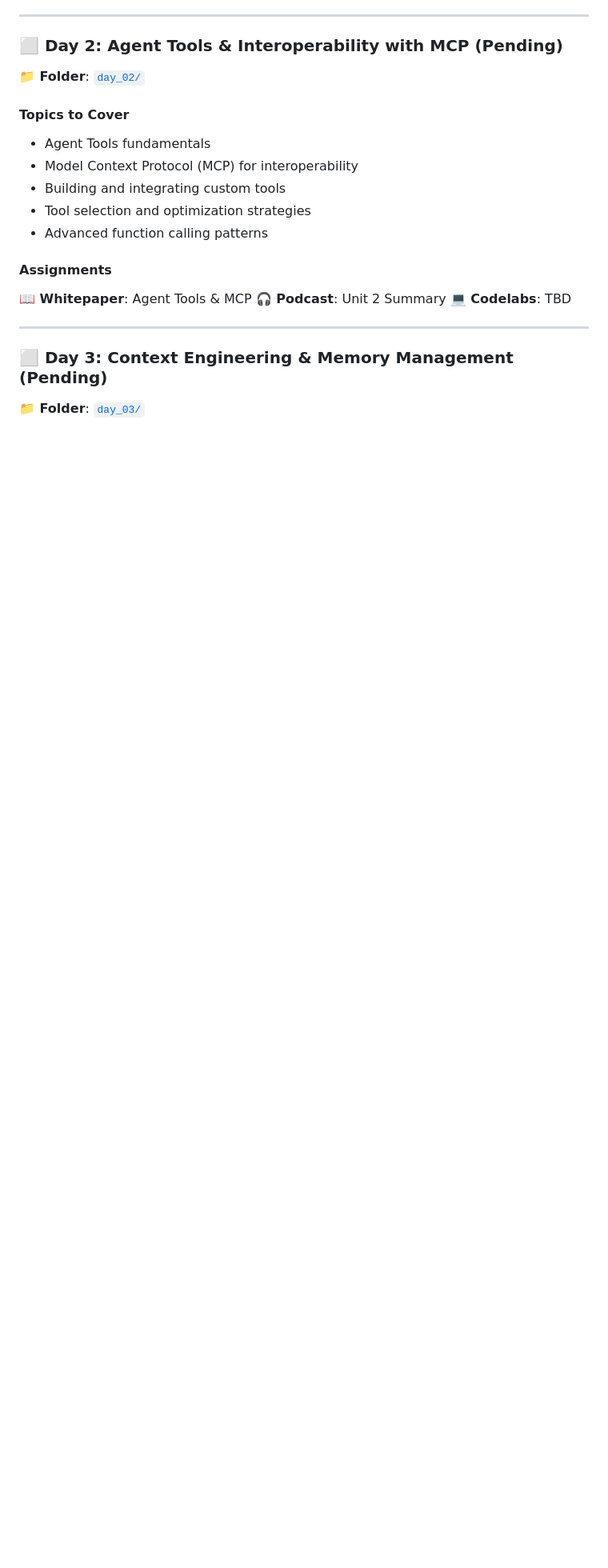
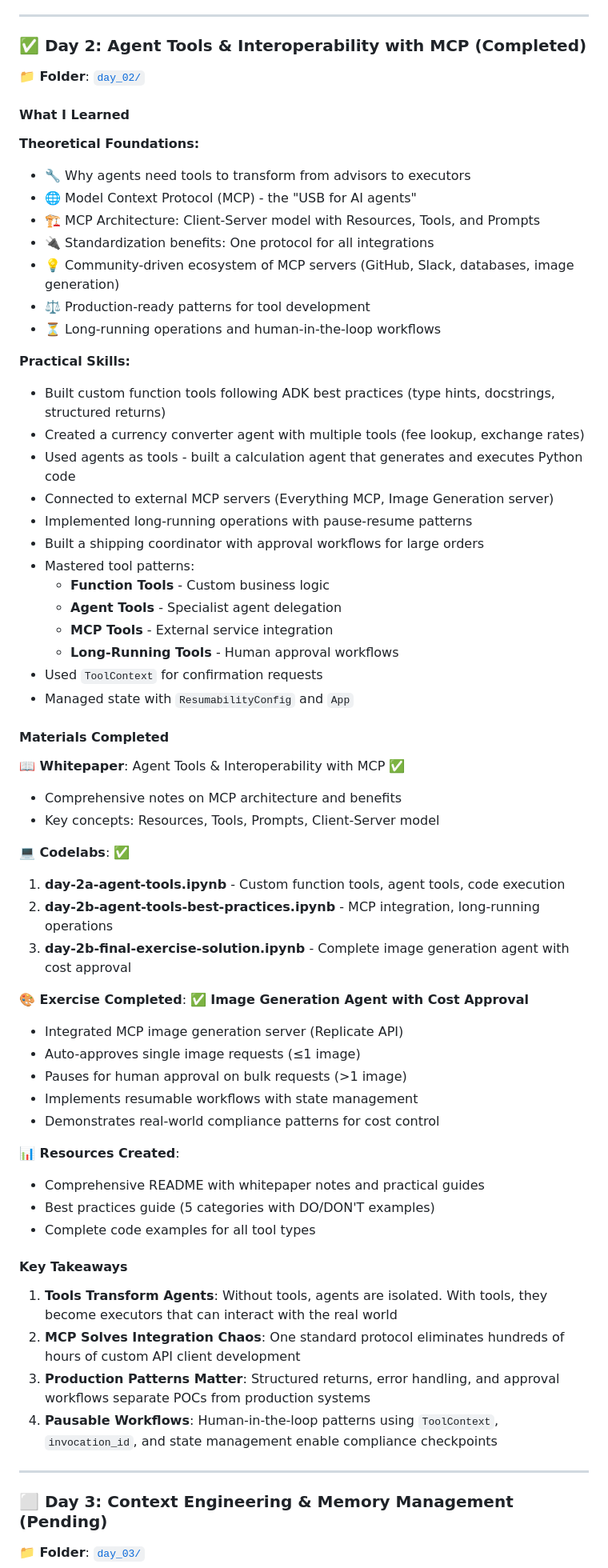
Before and after one commit to di37/google-5day-ai-agents-intensive-course, a Markdown page: README.md, the part around the change printed below. Shown: that part at 80% size. GitHub-like rendering; blank space fills up the shorter version.

Commit message:
Day 02 completed.

```diff
--- a/README.md
+++ b/README.md
@@ -107,23 +107,66 @@ This intensive 5-day course combines **theoretical insights** with **practical a
 
 ---
 
-### ⬜ Day 2: Agent Tools & Interoperability with MCP (Pending)
+### ✅ Day 2: Agent Tools & Interoperability with MCP (Completed)
 
 **📁 Folder**: [`day_02/`](./day_02/)
 
-#### Topics to Cover
+#### What I Learned
 
-- Agent Tools fundamentals
-- Model Context Protocol (MCP) for interoperability
-- Building and integrating custom tools
-- Tool selection and optimization strategies
-- Advanced function calling patterns
+**Theoretical Foundations:**
+- 🔧 Why agents need tools to transform from advisors to executors
+- 🌐 Model Context Protocol (MCP) - the "USB for AI agents"
+- 🏗️ MCP Architecture: Client-Server model with Resources, Tools, and Prompts
+- 🔌 Standardization benefits: One protocol for all integrations
+- 💡 Community-driven ecosystem of MCP servers (GitHub, Slack, databases, image generation)
+- ⚖️ Production-ready patterns for tool development
+- ⏳ Long-running operations and human-in-the-loop workflows
 
-#### Assignments
+**Practical Skills:**
+- Built custom function tools following ADK best practices (type hints, docstrings, structured returns)
+- Created a currency converter agent with multiple tools (fee lookup, exchange rates)
+- Used agents as tools - built a calculation agent that generates and executes Python code
+- Connected to external MCP servers (Everything MCP, Image Generation server)
+- Implemented long-running operations with pause-resume patterns
+- Built a shipping coordinator with approval workflows for large orders
+- Mastered tool patterns:
+  - **Function Tools** - Custom business logic
+  - **Agent Tools** - Specialist agent delegation
+  - **MCP Tools** - External service integration
+  - **Long-Running Tools** - Human approval workflows
+- Used `ToolContext` for confirmation requests
+- Managed state with `ResumabilityConfig` and `App`
 
-**📖 Whitepaper**: Agent Tools & MCP
-**🎧 Podcast**: Unit 2 Summary
-**💻 Codelabs**: TBD
+#### Materials Completed
+
+**📖 Whitepaper**: Agent Tools & Interoperability with MCP ✅
+- Comprehensive notes on MCP architecture and benefits
+- Key concepts: Resources, Tools, Prompts, Client-Server model
+
+**💻 Codelabs**: ✅
+1. **day-2a-agent-tools.ipynb** - Custom function tools, agent tools, code execution
+2. **day-2b-agent-tools-best-practices.ipynb** - MCP integration, long-running operations
+3. **day-2b-final-exercise-solution.ipynb** - Complete image generation agent with cost approval
+
+**🎨 Exercise Completed**: ✅
+**Image Generation Agent with Cost Approval**
+- Integrated MCP image generation server (Replicate API)
+- Auto-approves single image requests (≤1 image)
+- Pauses for human approval on bulk requests (>1 image)
+- Implements resumable workflows with state management
+- Demonstrates real-world compliance patterns for cost control
+
+**📊 Resources Created**:
+- Comprehensive README with whitepaper notes and practical guides
+- Best practices guide (5 categories with DO/DON'T examples)
+- Complete code examples for all tool types
+
+#### Key Takeaways
+
+1. **Tools Transform Agents**: Without tools, agents are isolated. With tools, they become executors that can interact with the real world
+2. **MCP Solves Integration Chaos**: One standard protocol eliminates hundreds of hours of custom API client development
+3. **Production Patterns Matter**: Structured returns, error handling, and approval workflows separate POCs from production systems
+4. **Pausable Workflows**: Human-in-the-loop patterns using `ToolContext`, `invocation_id`, and state management enable compliance checkpoints
 
 ---
 
```
Also changed, not shown: other parts of README.md (+7 -3 lines).
